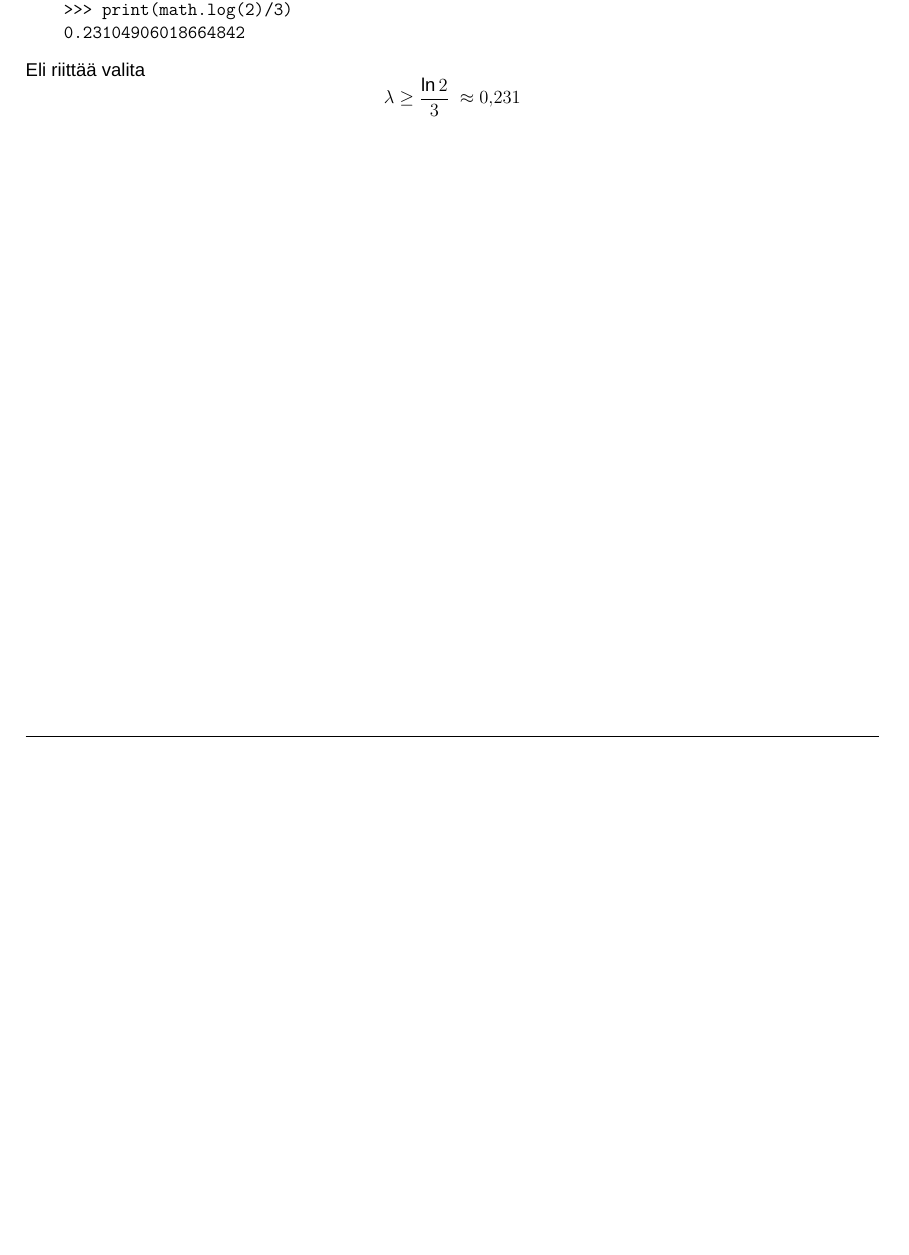
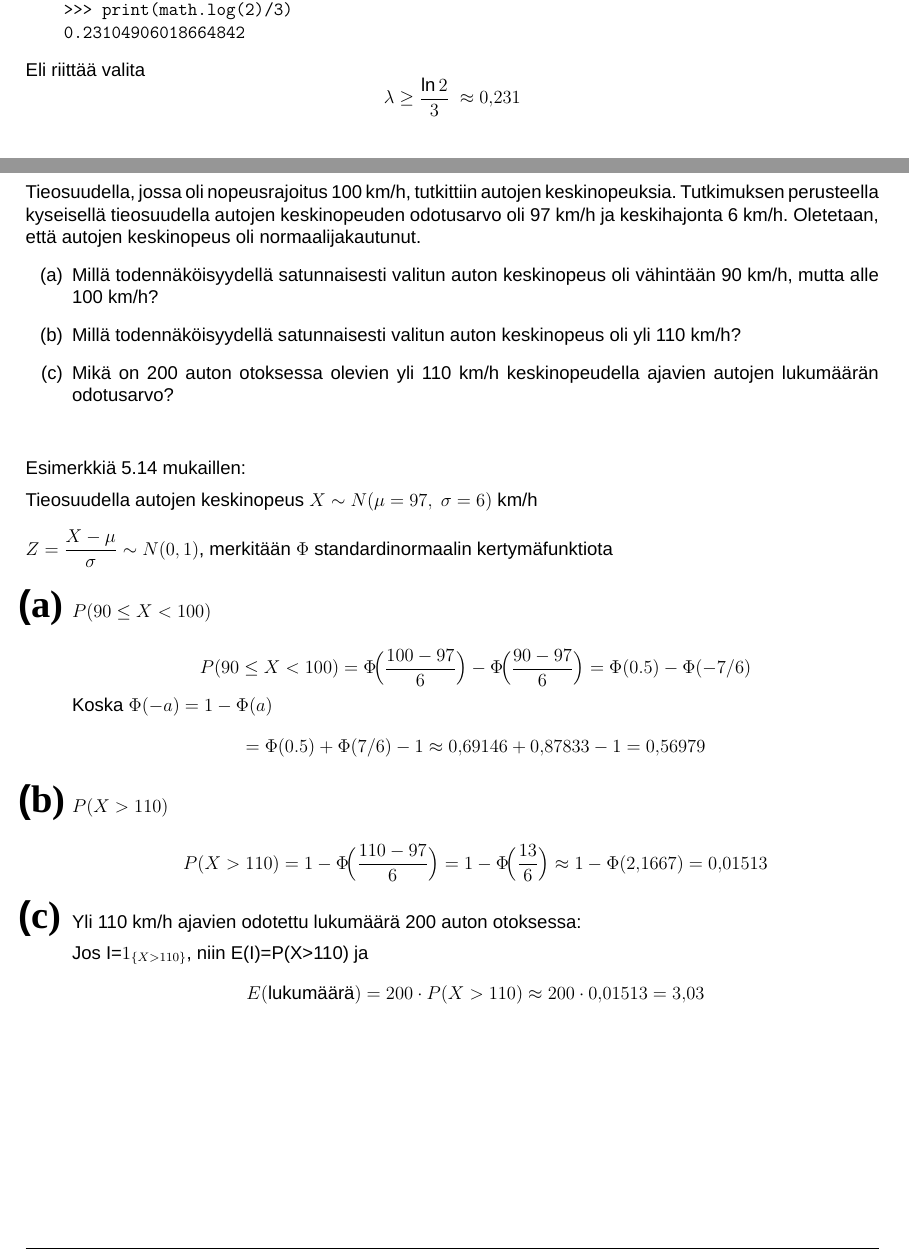
Before and after one commit to juhapekka/MAT12003-Todennakoisyyslaskenta, a LaTeX document (viikko4.tex): part of page 6 of 6 before the commit and two parts of pages 6 and 7 of 7 after it, the two joined at a grey line, cut so that both start at the same text, the shorter picture padded with empty space. Compiled offline with XeLaTeX; a missing font is replaced by an installed copy or a similar font.

Commit message:
seiska tehty

```diff
--- a/viikko4.tex
+++ b/viikko4.tex
@@ -309,4 +309,57 @@ Eli riittää valita
 \lambda \ge \dfrac{\ln 2}{3}\ \approx 0{,}231
 \]
 
+
+
+
+
+
+
+\pagebreak
+\exercise{7}
+Tieosuudella, jossa oli nopeusrajoitus 100 km/h, tutkittiin autojen keskinopeuksia. Tutkimuksen perusteella kyseisellä tieosuudella autojen keskinopeuden odotusarvo oli 97 km/h ja keskihajonta 6 km/h. Oletetaan, että autojen keskinopeus oli normaalijakautunut.
+\begin{enumerate}
+\item[(a)] Millä todennäköisyydellä satunnaisesti valitun auton keskinopeus oli vähintään 90 km/h, mutta alle 100 km/h?
+\item[(b)] Millä todennäköisyydellä satunnaisesti valitun auton keskinopeus oli yli 110 km/h?
+\item[(c)] Mikä on 200 auton otoksessa olevien yli 110 km/h keskinopeudella ajavien autojen lukumäärän odotusarvo?
+\end{enumerate}
+\vspace{0.8cm}
+
+
+Esimerkkiä 5.14 mukaillen:
+\vspace{0.2cm}
+
+Tieosuudella autojen keskinopeus
+$X\sim N(\mu=97,\ \sigma=6)$ km/h\\
+
+$Z=\dfrac{X-\mu}{\sigma}\sim N(0,1)$, merkitään $\Phi$ standardinormaalin kertymäfunktiota
+
+\begin{kohta}
+  \item $P(90\le X<100)$
+
+  \[
+  P(90\le X<100)=\Phi\!\Big(\frac{100-97}{6}\Big)-\Phi\!\Big(\frac{90-97}{6}\Big)
+  =\Phi(0.5)-\Phi(-7/6)
+  \]
+  Koska $\Phi(-a)=1-\Phi(a)$
+  \[
+  =\Phi(0.5)+\Phi(7/6)-1 \approx 0{,}69146+0{,}87833-1
+  = 0{,}56979
+  \]
+
+  \item $P(X>110)$
+
+  \[
+  P(X>110)=1-\Phi\!\Big(\frac{110-97}{6}\Big)=1-\Phi\!\Big(\frac{13}{6}\Big)
+  \approx 1-\Phi(2{,}1667)=0{,}01513
+  \]
+
+  \item Yli 110 km/h ajavien odotettu lukumäärä 200 auton otoksessa:
+
+  Jos I=$1_{\{X>110\}}$, niin E(I)=P(X>110) ja
+  \[
+  E(\text{lukumäärä})=200\cdot P(X>110)\approx 200\cdot 0{,}01513
+  = 3{,}03
+  \]
+\end{kohta}
 \end{document}
```
